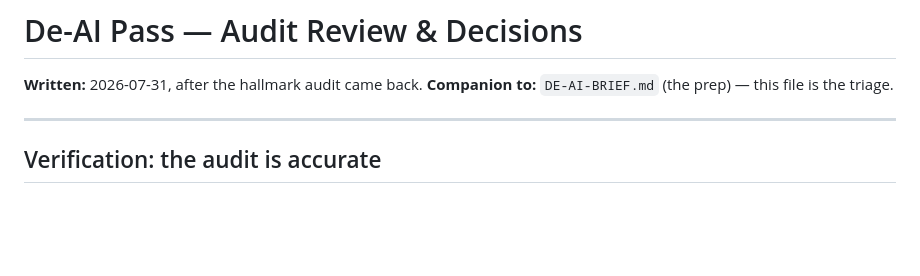
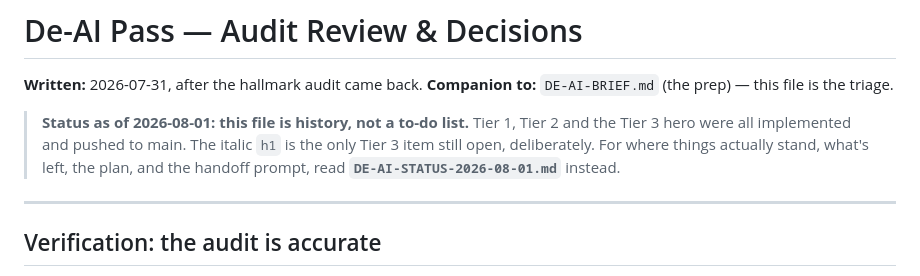
Before and after one commit to maxschottenfeld/complex-analysis, a Markdown page: DE-AI-DECISIONS.md, the part around the change. GitHub-like rendering; blank space fills up the shorter version.

```diff
--- a/DE-AI-DECISIONS.md
+++ b/DE-AI-DECISIONS.md
@@ -2,6 +2,8 @@
 
 **Written:** 2026-07-31, after the hallmark audit came back.
 **Companion to:** `DE-AI-BRIEF.md` (the prep) — this file is the triage.
+
+> **Status as of 2026-08-01: this file is history, not a to-do list.** Tier 1, Tier 2 and the Tier 3 hero were all implemented and pushed to main. The italic `h1` is the only Tier 3 item still open, deliberately. For where things actually stand, what's left, the plan, and the handoff prompt, read **`DE-AI-STATUS-2026-08-01.md`** instead.
 
 ---
 
```
Also changed, not shown: DE-AI-BRIEF.md (+15 -1 lines), DE-AI-STATUS-2026-08-01.md (added, +274 -0 lines).
